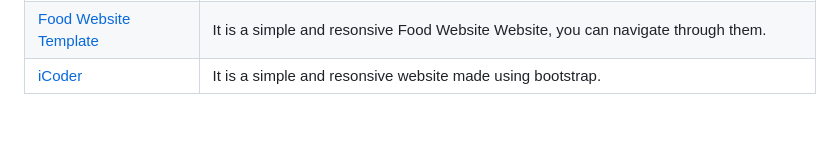
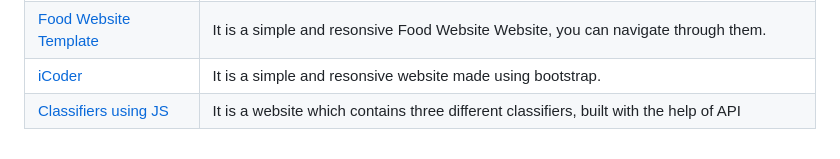
Before and after one commit to LovelySpace/web-dev-mini-projects, a Markdown page: Index.md, the part around the change. Rendered like a GitHub page.

```diff
--- a/Index.md
+++ b/Index.md
@@ -116,3 +116,4 @@
 | [Art Gallery Template](https://github.com/soma2000-lang/Web-dev-mini-projects/tree/iron/Art-Gallery) |It is a simple and resonsive Art Gallery Website where you can add multiple pictures and navigate through them.
 | [Food Website Template](https://github.com/soma2000-lang/Web-dev-mini-projects/tree/iron/Food-Web) |It is a simple and resonsive Food Website Website, you can navigate through them.
 | [iCoder](https://github.com/soma2000-lang/Web-dev-mini-projects/tree/iron/iCoder) |It is a simple and resonsive website made using bootstrap.
+| [Classifiers using JS](https://github.com/Ayushparikh-code/Web-dev-mini-projects/tree/main/Classifier-Using-JS) | It is a website which contains three different classifiers, built with the help of API
```
